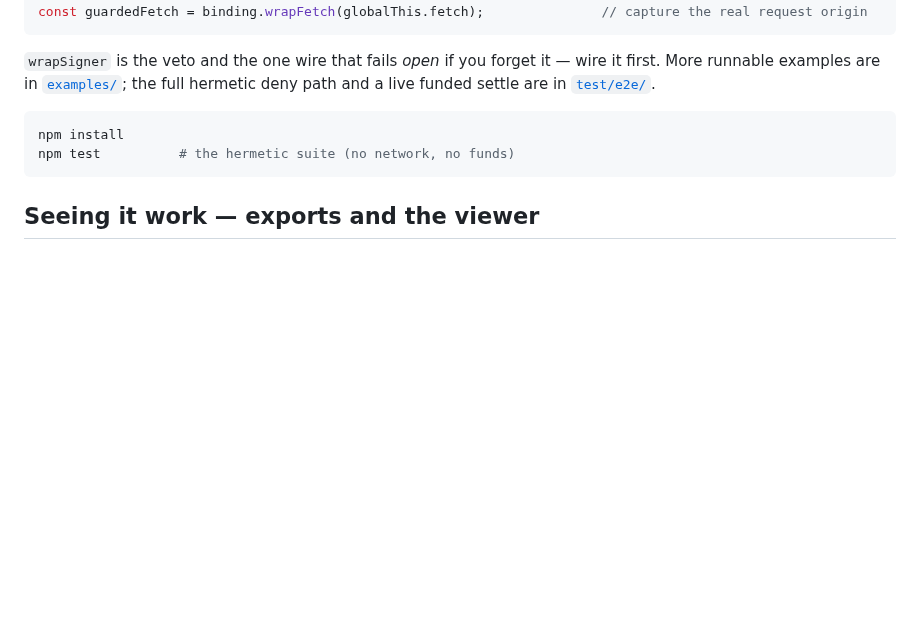
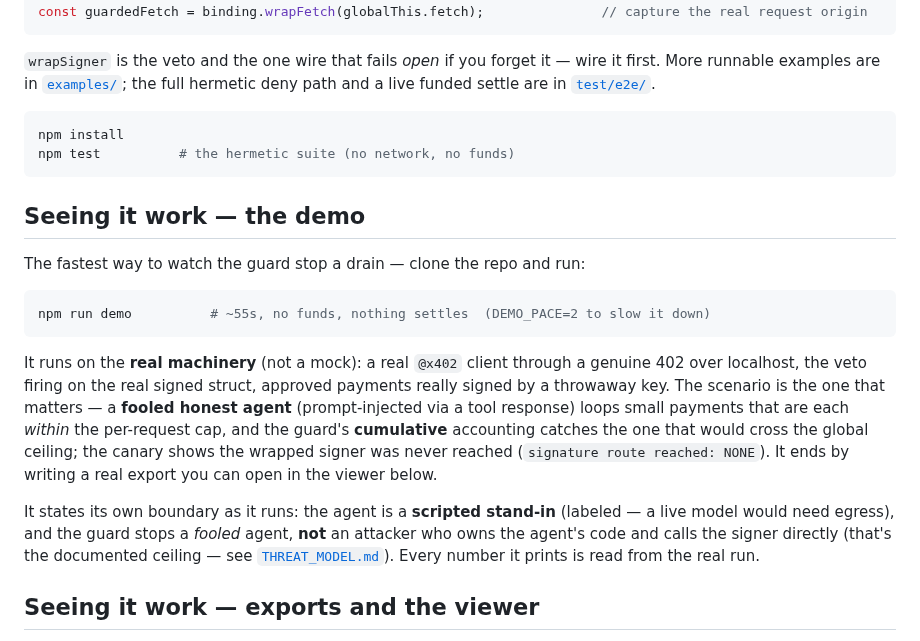
Before and after one commit to x402spendguard/x402-spendguard, a Markdown page: README.md, the part around the change. GitHub-like rendering; blank space fills up the shorter version.

Commit message:
docs: README — lead "Seeing it work" with the `npm run demo` walkthrough
Documents the Layer-1 demo where a stranger discovers it (GitHub). No version
bump / npm release: the demo is a repo artifact (not in files:["dist"]), so the
published package's dist is unchanged — the npm page refreshes on the next real
release. States the honesty boundary (scripted agent; stops a fooled agent, not
an owned-code attacker) inline, matching the demo's own framing.

Co-Authored-By: Claude Opus 4.8 (1M context) <noreply@anthropic.com>

````diff
--- a/README.md
+++ b/README.md
@@ -180,6 +180,18 @@ npm install
 npm test          # the hermetic suite (no network, no funds)
 ```
 
+## Seeing it work — the demo
+
+The fastest way to watch the guard stop a drain — clone the repo and run:
+
+```bash
+npm run demo          # ~55s, no funds, nothing settles  (DEMO_PACE=2 to slow it down)
+```
+
+It runs on the **real machinery** (not a mock): a real `@x402` client through a genuine 402 over localhost, the veto firing on the real signed struct, approved payments really signed by a throwaway key. The scenario is the one that matters — a **fooled honest agent** (prompt-injected via a tool response) loops small payments that are each *within* the per-request cap, and the guard's **cumulative** accounting catches the one that would cross the global ceiling; the canary shows the wrapped signer was never reached (`signature route reached: NONE`). It ends by writing a real export you can open in the viewer below.
+
+It states its own boundary as it runs: the agent is a **scripted stand-in** (labeled — a live model would need egress), and the guard stops a *fooled* agent, **not** an attacker who owns the agent's code and calls the signer directly (that's the documented ceiling — see [`THREAT_MODEL.md`](THREAT_MODEL.md)). Every number it prints is read from the real run.
+
 ## Seeing it work — exports and the viewer
 
 The guard can dump what it has enforced to a **file** — never a socket — and a single dependency-free HTML page reads that file to show you spend-vs-caps, the counterparty breakdown, and the audit chain. Because the dashboard is a dump-file plus a static viewer, the [no-egress guarantee](#supply-chain--capabilities) holds unchanged: nothing listens, nothing is served, nothing phones home.
````
